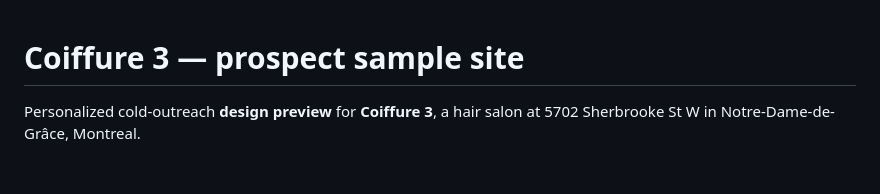
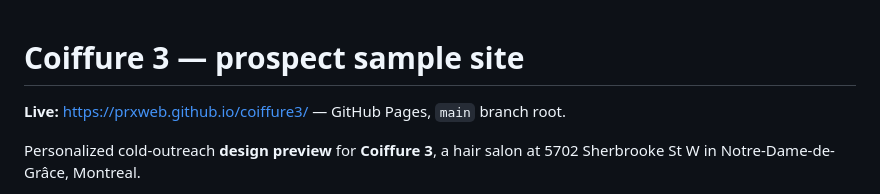
Before and after one commit to prxweb/coiffure3, a Markdown page: README.md, the part around the change. GitHub-like rendering; blank space fills up the shorter version.

Commit message:
Add live GitHub Pages URL to README
Co-Authored-By: Claude Opus 5 <noreply@anthropic.com>

```diff
--- a/README.md
+++ b/README.md
@@ -1,4 +1,6 @@
 # Coiffure 3 — prospect sample site
+
+**Live:** https://prxweb.github.io/coiffure3/ — GitHub Pages, `main` branch root.
 
 Personalized cold-outreach **design preview** for **Coiffure 3**, a hair salon at
 5702 Sherbrooke St W in Notre-Dame-de-Grâce, Montreal.
```
